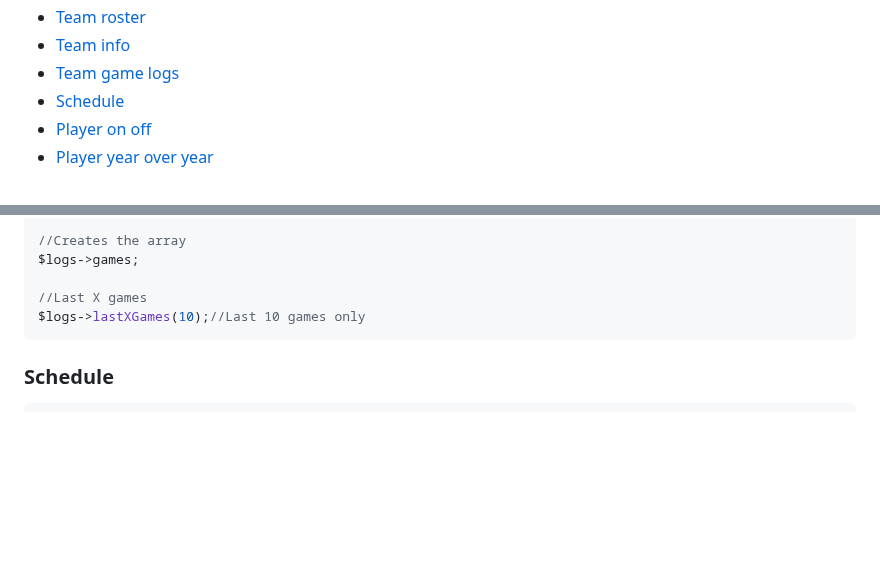
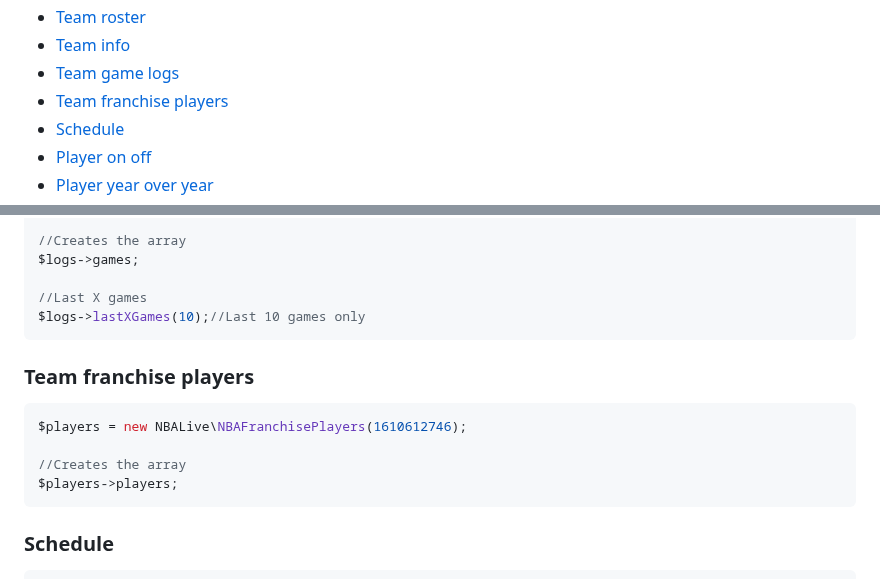
Before and after one commit to cp6/nba-live, a Markdown page: README.md, 2 parts joined by grey strips. GitHub-like rendering; blank space fills up the shorter version.

Commit message:
Updated Readme for NBAFranchisePlayers

````diff
--- a/README.md
+++ b/README.md
@@ -39,6 +39,7 @@ so you only get what you need but also in a handy, easily readable and accessibl
 - [Team roster](#team-roster)
 - [Team info](#team-info)
 - [Team game logs](#team-game-logs)
+- [Team franchise players](#team-franchise-players)
 - [Schedule](#schedule)
 - [Player on off](#player-on-off)
 - [Player year over year](#player-year-over-year)
@@ -739,6 +740,15 @@ $logs->games;
 $logs->lastXGames(10);//Last 10 games only
 ```
 
+### Team franchise players
+
+```php
+$players = new NBALive\NBAFranchisePlayers(1610612746);
+
+//Creates the array
+$players->players;
+```
+
 ### Schedule
 
 ```php
````
